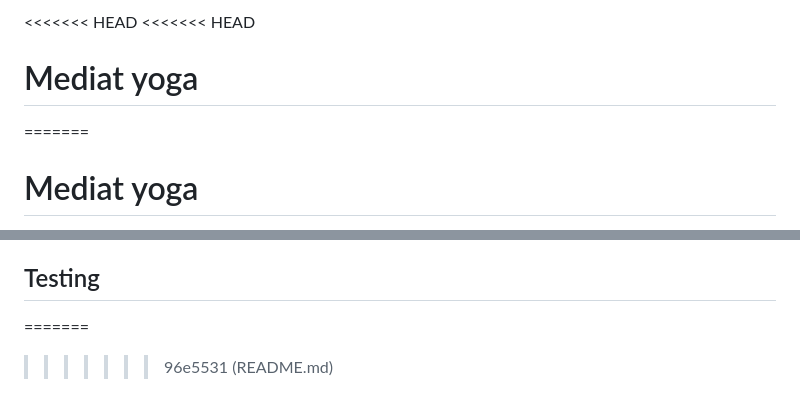
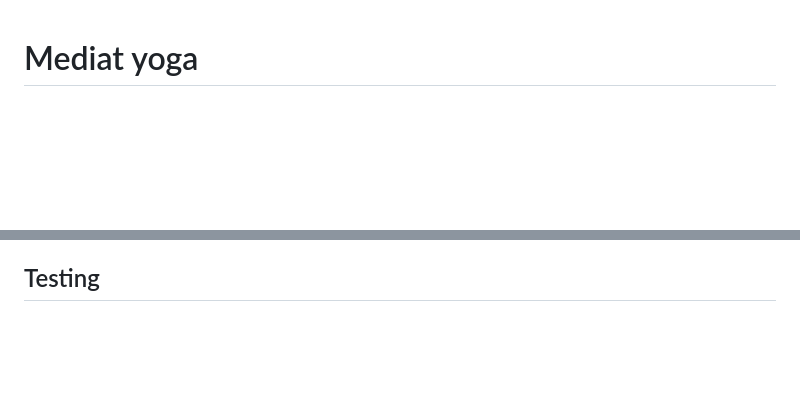
Before and after one commit to Oluwapelumi99/Yoga-Club, a Markdown page: README.md, 2 parts joined by grey strips. GitHub-like rendering; blank space fills up the shorter version.

```diff
--- a/README.md
+++ b/README.md
@@ -1,7 +1,4 @@
-<<<<<<< HEAD
-<<<<<<< HEAD
-# Mediat yoga
-=======
+
 # Mediat yoga
 
 Mediat yoga is a ladies only yoga studio located in Derby for women who are interested in relaxation and getting a stronger and happier spirit,mind and body. Mediat yoga offers training and classes that are held by competent instructors.
@@ -108,6 +105,3 @@ Ladies that visit the site will be able to know the classes we run and the times
 
 
 ## Testing
-=======
-
->>>>>>> 96e5531 (README.md)
```
